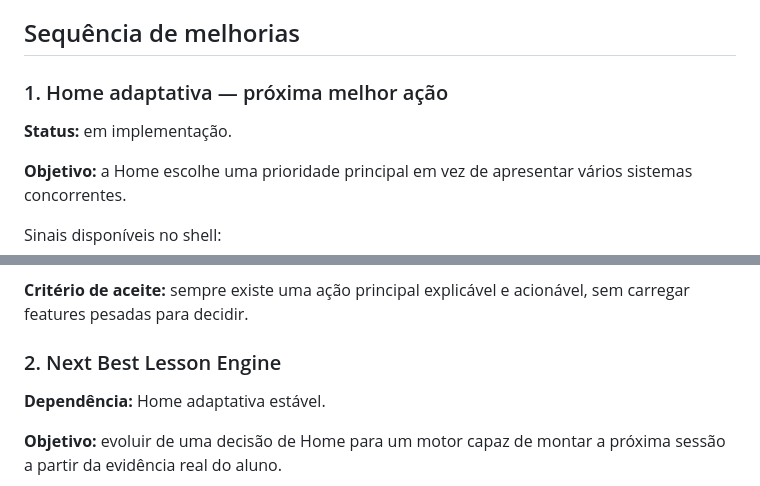
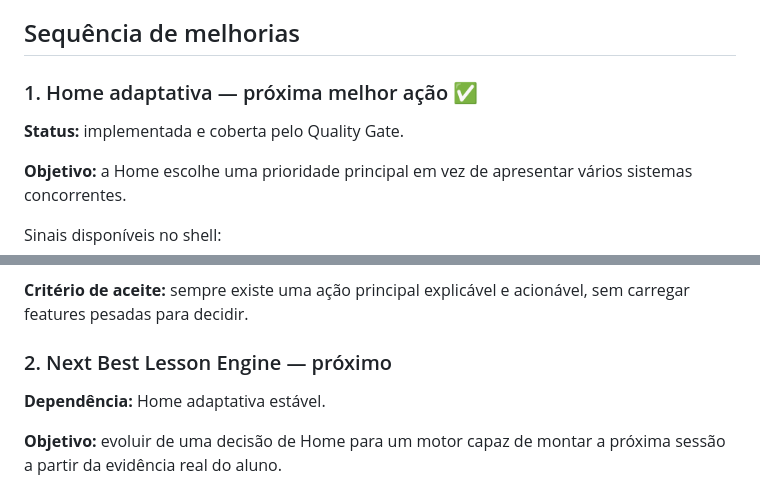
Before and after one commit to paulociano/mon, a Markdown page: docs/ROADMAP.md, 2 parts joined by grey strips. GitHub-like rendering.

Commit message:
docs: mark adaptive Home complete and promote next lesson engine

```diff
--- a/docs/ROADMAP.md
+++ b/docs/ROADMAP.md
@@ -37,8 +37,8 @@ A vantagem do MON não deve ser “mais exercícios”. Ela deve vir da combina
 
 ## Sequência de melhorias
 
-### 1. Home adaptativa — próxima melhor ação
-**Status:** em implementação.
+### 1. Home adaptativa — próxima melhor ação ✅
+**Status:** implementada e coberta pelo Quality Gate.
 
 **Objetivo:** a Home escolhe uma prioridade principal em vez de apresentar vários sistemas concorrentes.
 
@@ -60,7 +60,7 @@ Política inicial:
 
 **Critério de aceite:** sempre existe uma ação principal explicável e acionável, sem carregar features pesadas para decidir.
 
-### 2. Next Best Lesson Engine
+### 2. Next Best Lesson Engine — próximo
 **Dependência:** Home adaptativa estável.
 
 **Objetivo:** evoluir de uma decisão de Home para um motor capaz de montar a próxima sessão a partir da evidência real do aluno.
```
